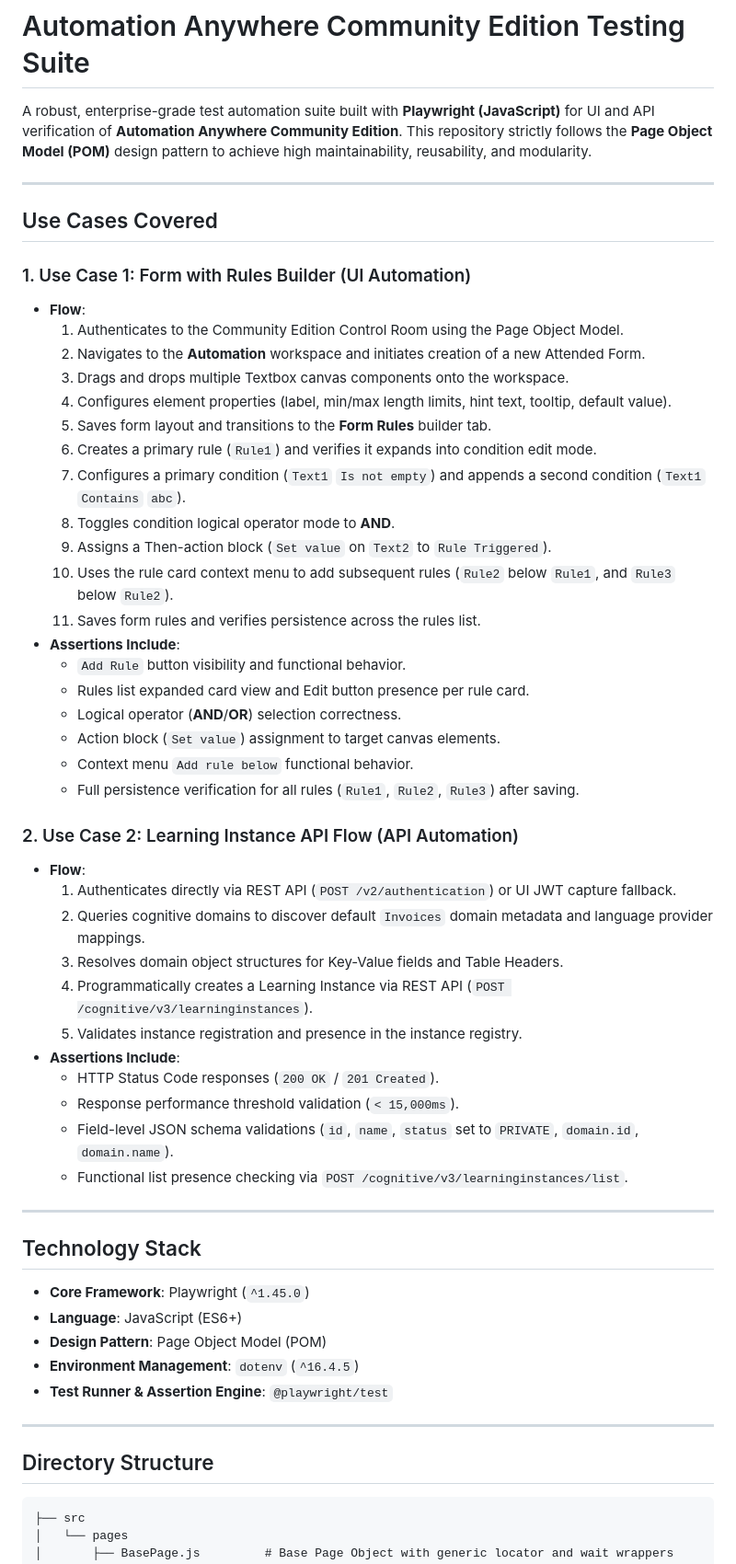
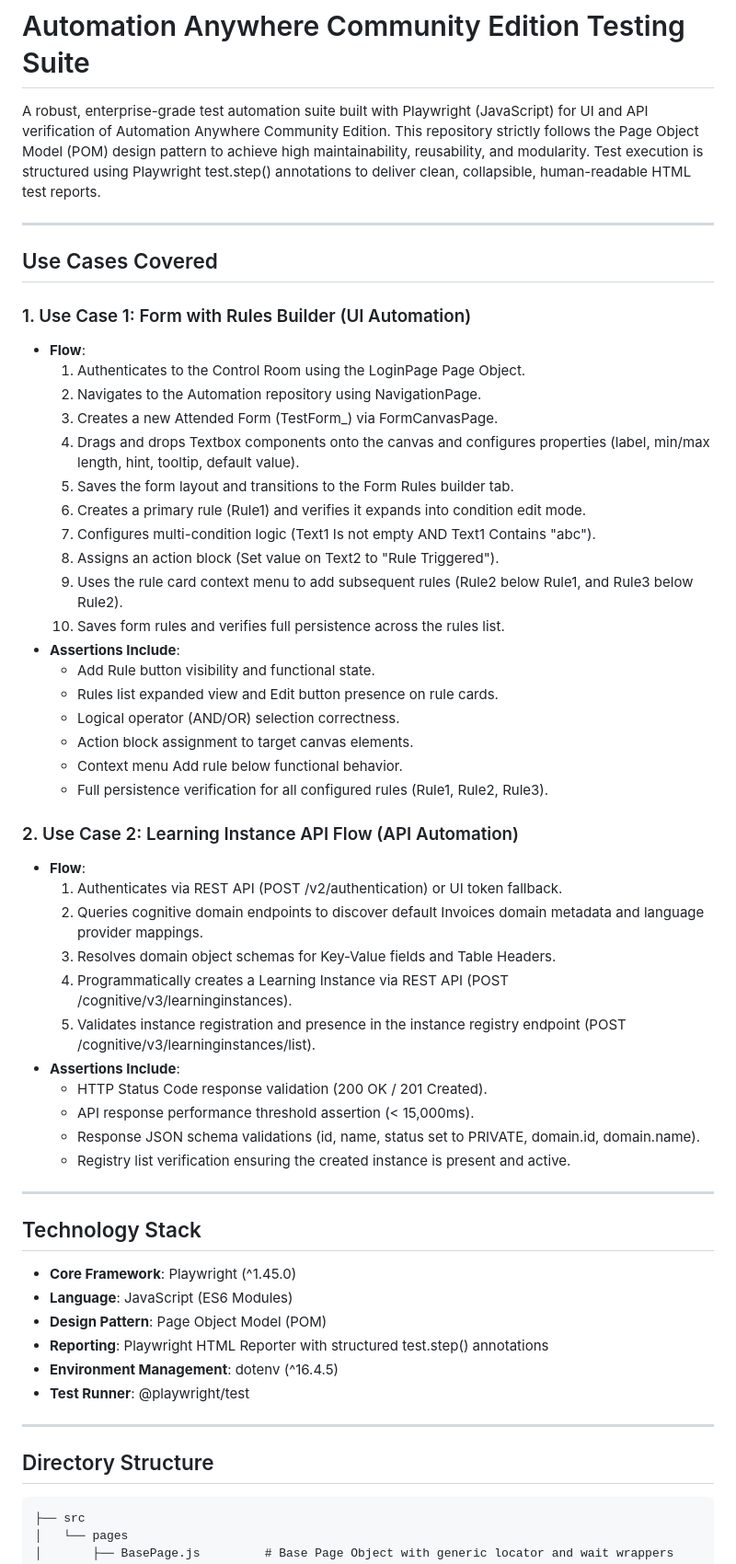
Before and after one commit to rachittsharma/Automation-anywhere-assignment, a Markdown page: README.md, the part around one of its changes. Shown at 92% size. Rendered like a GitHub page.

Commit message:
formatting readme

````diff
--- a/README.md
+++ b/README.md
@@ -1,58 +1,58 @@
 # Automation Anywhere Community Edition Testing Suite
 
-A robust, enterprise-grade test automation suite built with **Playwright (JavaScript)** for UI and API verification of **Automation Anywhere Community Edition**. This repository strictly follows the **Page Object Model (POM)** design pattern to achieve high maintainability, reusability, and modularity.
+A robust, enterprise-grade test automation suite built with Playwright (JavaScript) for UI and API verification of Automation Anywhere Community Edition. This repository strictly follows the Page Object Model (POM) design pattern to achieve high maintainability, reusability, and modularity. Test execution is structured using Playwright test.step() annotations to deliver clean, collapsible, human-readable HTML test reports.
 
 ---
 
-##  Use Cases Covered
+## Use Cases Covered
 
 ### 1. Use Case 1: Form with Rules Builder (UI Automation)
 - **Flow**:
-  1. Authenticates to the Community Edition Control Room using the Page Object Model.
-  2. Navigates to the **Automation** workspace and initiates creation of a new Attended Form.
-  3. Drags and drops multiple Textbox canvas components onto the workspace.
-  4. Configures element properties (label, min/max length limits, hint text, tooltip, default value).
-  5. Saves form layout and transitions to the **Form Rules** builder tab.
-  6. Creates a primary rule (`Rule1`) and verifies it expands into condition edit mode.
-  7. Configures a primary condition (`Text1` `Is not empty`) and appends a second condition (`Text1` `Contains` `abc`).
-  8. Toggles condition logical operator mode to **AND**.
-  9. Assigns a Then-action block (`Set value` on `Text2` to `Rule Triggered`).
-  10. Uses the rule card context menu to add subsequent rules (`Rule2` below `Rule1`, and `Rule3` below `Rule2`).
-  11. Saves form rules and verifies persistence across the rules list.
+  1. Authenticates to the Control Room using the LoginPage Page Object.
+  2. Navigates to the Automation repository using NavigationPage.
+  3. Creates a new Attended Form (TestForm_<timestamp>) via FormCanvasPage.
+  4. Drags and drops Textbox components onto the canvas and configures properties (label, min/max length, hint, tooltip, default value).
+  5. Saves the form layout and transitions to the Form Rules builder tab.
+  6. Creates a primary rule (Rule1) and verifies it expands into condition edit mode.
+  7. Configures multi-condition logic (Text1 Is not empty AND Text1 Contains "abc").
+  8. Assigns an action block (Set value on Text2 to "Rule Triggered").
+  9. Uses the rule card context menu to add subsequent rules (Rule2 below Rule1, and Rule3 below Rule2).
+  10. Saves form rules and verifies full persistence across the rules list.
 - **Assertions Include**:
-  - `Add Rule` button visibility and functional behavior.
-  - Rules list expanded card view and Edit button presence per rule card.
-  - Logical operator (**AND**/**OR**) selection correctness.
-  - Action block (`Set value`) assignment to target canvas elements.
-  - Context menu `Add rule below` functional behavior.
-  - Full persistence verification for all rules (`Rule1`, `Rule2`, `Rule3`) after saving.
+  - Add Rule button visibility and functional state.
+  - Rules list expanded view and Edit button presence on rule cards.
+  - Logical operator (AND/OR) selection correctness.
+  - Action block assignment to target canvas elements.
+  - Context menu Add rule below functional behavior.
+  - Full persistence verification for all configured rules (Rule1, Rule2, Rule3).
 
 ### 2. Use Case 2: Learning Instance API Flow (API Automation)
 - **Flow**:
-  1. Authenticates directly via REST API (`POST /v2/authentication`) or UI JWT capture fallback.
-  2. Queries cognitive domains to discover default `Invoices` domain metadata and language provider mappings.
-  3. Resolves domain object structures for Key-Value fields and Table Headers.
-  4. Programmatically creates a Learning Instance via REST API (`POST /cognitive/v3/learninginstances`).
-  5. Validates instance registration and presence in the instance registry.
+  1. Authenticates via REST API (POST /v2/authentication) or UI token fallback.
+  2. Queries cognitive domain endpoints to discover default Invoices domain metadata and language provider mappings.
+  3. Resolves domain object schemas for Key-Value fields and Table Headers.
+  4. Programmatically creates a Learning Instance via REST API (POST /cognitive/v3/learninginstances).
+  5. Validates instance registration and presence in the instance registry endpoint (POST /cognitive/v3/learninginstances/list).
 - **Assertions Include**:
-  - HTTP Status Code responses (`200 OK` / `201 Created`).
-  - Response performance threshold validation (`< 15,000ms`).
-  - Field-level JSON schema validations (`id`, `name`, `status` set to `PRIVATE`, `domain.id`, `domain.name`).
-  - Functional list presence checking via `POST /cognitive/v3/learninginstances/list`.
+  - HTTP Status Code response validation (200 OK / 201 Created).
+  - API response performance threshold assertion (< 15,000ms).
+  - Response JSON schema validations (id, name, status set to PRIVATE, domain.id, domain.name).
+  - Registry list verification ensuring the created instance is present and active.
 
 ---
 
-##  Technology Stack
+## Technology Stack
 
-- **Core Framework**: Playwright (`^1.45.0`)
-- **Language**: JavaScript (ES6+)
+- **Core Framework**: Playwright (^1.45.0)
+- **Language**: JavaScript (ES6 Modules)
 - **Design Pattern**: Page Object Model (POM)
-- **Environment Management**: `dotenv` (`^16.4.5`)
-- **Test Runner & Assertion Engine**: `@playwright/test`
+- **Reporting**: Playwright HTML Reporter with structured test.step() annotations
+- **Environment Management**: dotenv (^16.4.5)
+- **Test Runner**: @playwright/test
 
 ---
 
-##  Directory Structure
+## Directory Structure
 
 ```text
 ├── src
````
Also changed, not shown: other parts of README.md (+12 -8 lines).
